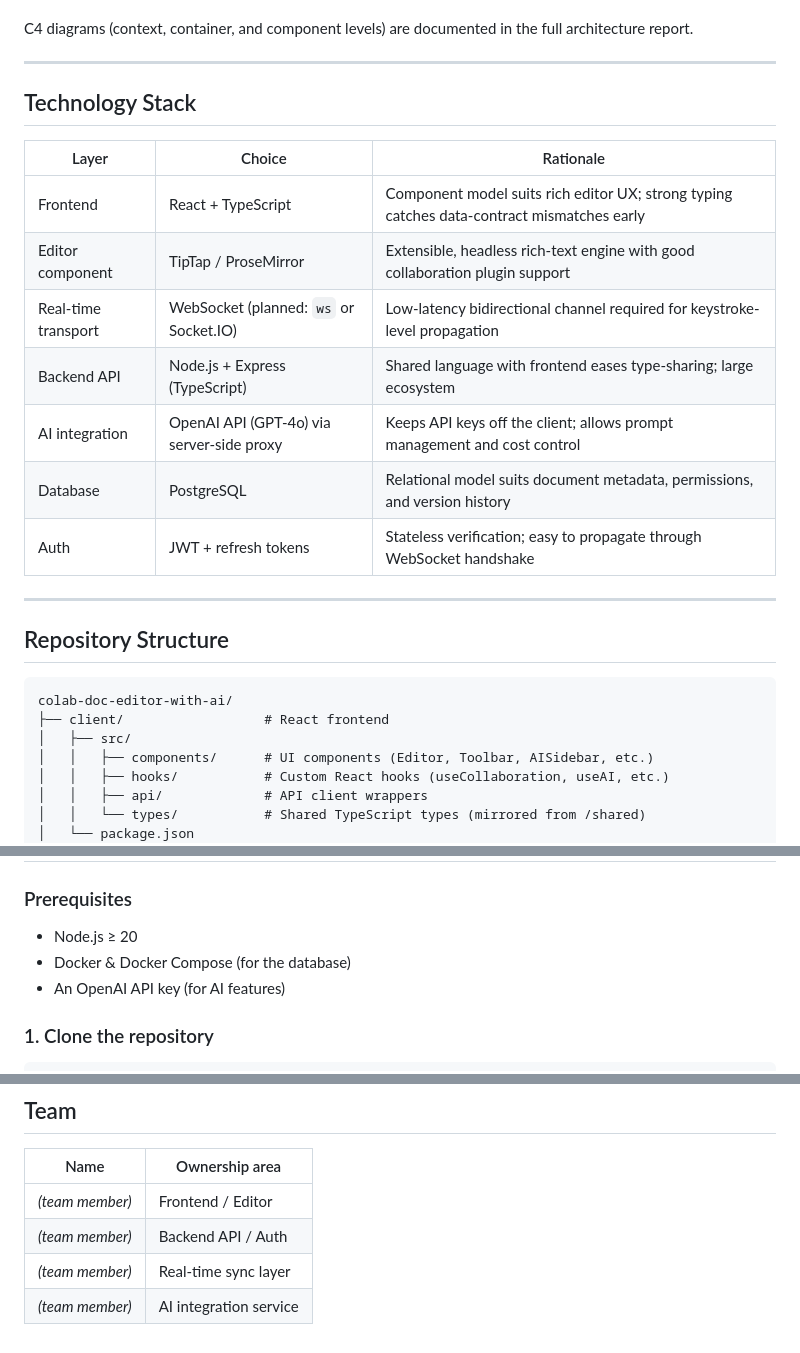
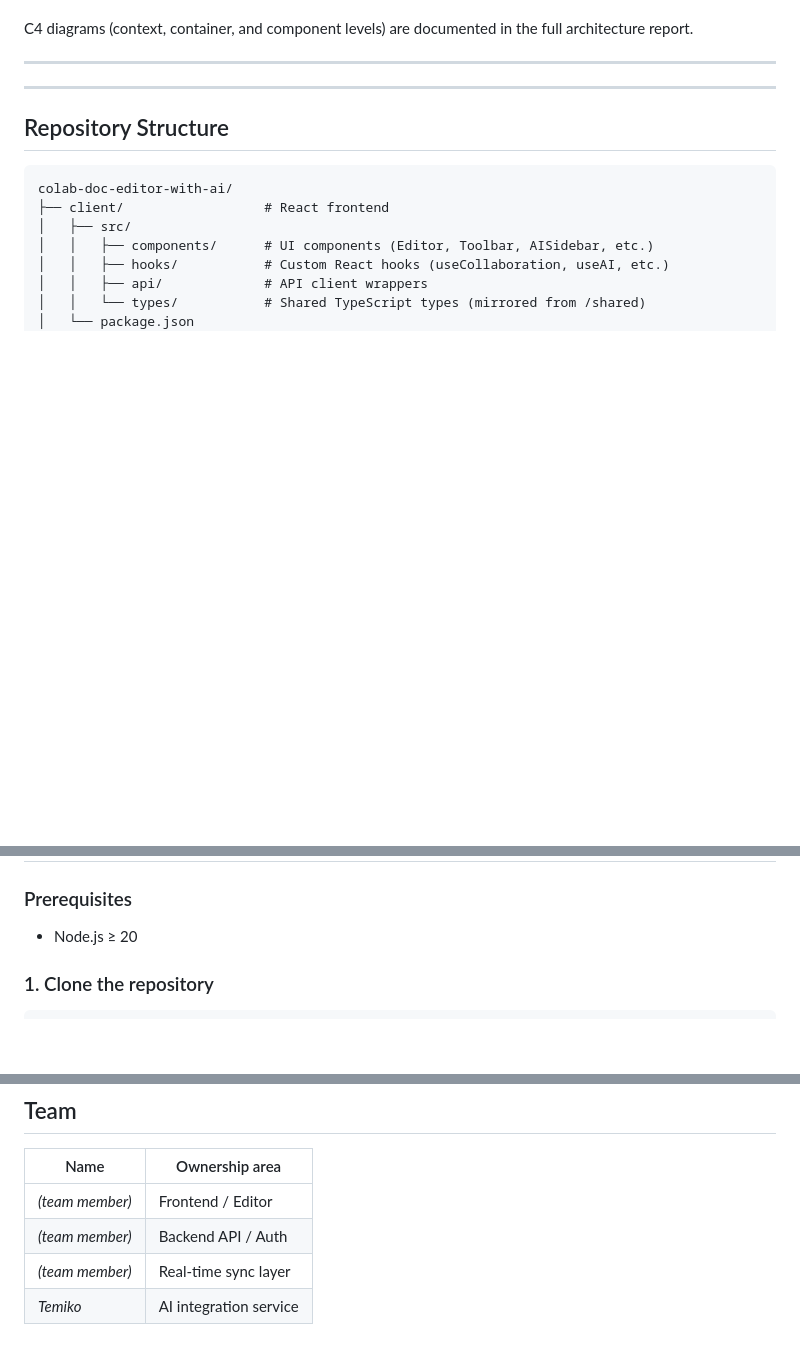
Before and after one commit to Tititooo/swe-1-doc-edit-AI, a Markdown page: README.md, 3 parts joined by grey strips. Rendered like a GitHub page; blank space fills up the shorter version.

Commit message:
Update README to remove technology stack and prerequisites
Removed technology stack details and prerequisites for Docker and OpenAI API key from README.

```diff
--- a/README.md
+++ b/README.md
@@ -49,17 +49,6 @@ C4 diagrams (context, container, and component levels) are documented in the ful
 
 ---
 
-## Technology Stack
-
-| Layer | Choice | Rationale |
-|---|---|---|
-| Frontend | React + TypeScript | Component model suits rich editor UX; strong typing catches data-contract mismatches early |
-| Editor component | TipTap / ProseMirror | Extensible, headless rich-text engine with good collaboration plugin support |
-| Real-time transport | WebSocket (planned: `ws` or Socket.IO) | Low-latency bidirectional channel required for keystroke-level propagation |
-| Backend API | Node.js + Express (TypeScript) | Shared language with frontend eases type-sharing; large ecosystem |
-| AI integration | OpenAI API (GPT-4o) via server-side proxy | Keeps API keys off the client; allows prompt management and cost control |
-| Database | PostgreSQL | Relational model suits document metadata, permissions, and version history |
-| Auth | JWT + refresh tokens | Stateless verification; easy to propagate through WebSocket handshake |
 
 ---
 
@@ -98,8 +87,7 @@ colab-doc-editor-with-ai/
 ### Prerequisites
 
 - Node.js ≥ 20
-- Docker & Docker Compose (for the database)
-- An OpenAI API key (for AI features)
+
 
 ### 1. Clone the repository
 
@@ -189,4 +177,4 @@ The following are intentionally out of scope for this PoC and will be addressed
 | *(team member)* | Frontend / Editor |
 | *(team member)* | Backend API / Auth |
 | *(team member)* | Real-time sync layer |
-| *(team member)* | AI integration service |
+| *Temiko* | AI integration service |
```
